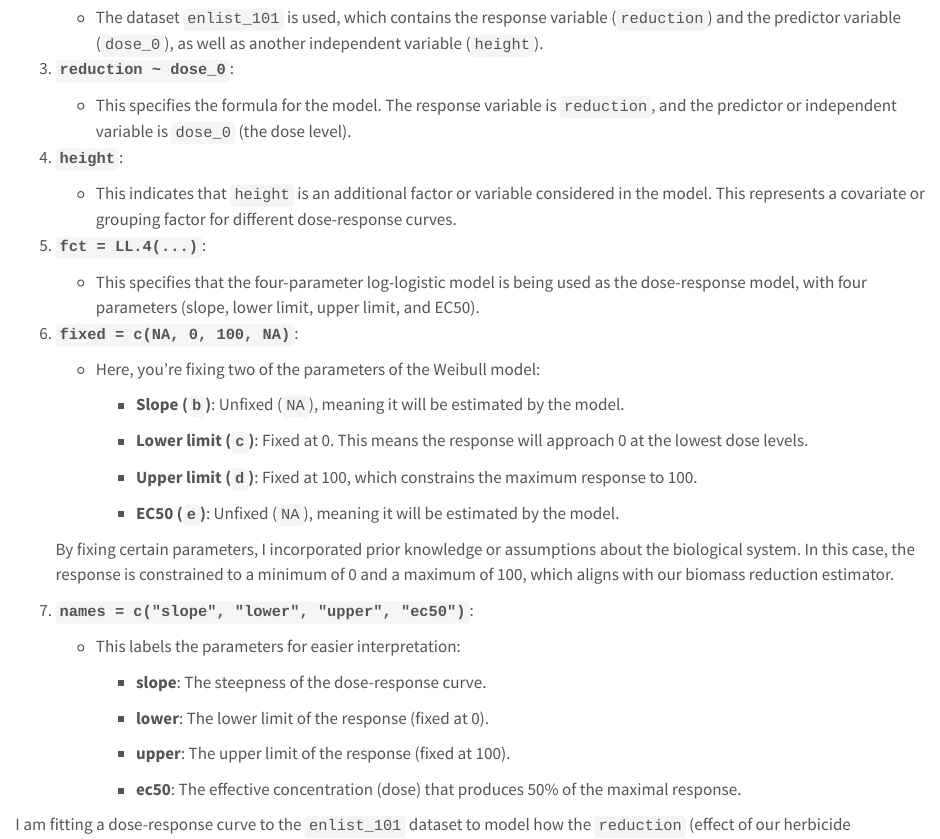
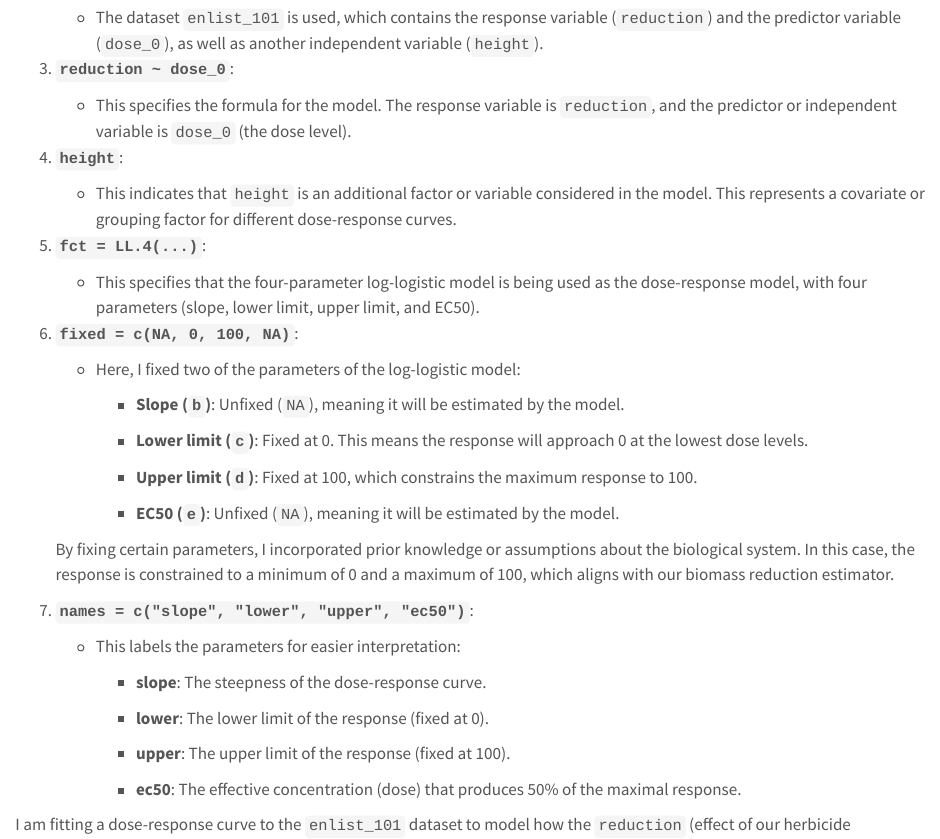
Before and after one commit to Nikola704/amaranthus, a Quarto document (liberty_enlist_analysis.qmd): the page in a window 1100 px wide, from 2520 px down. Rendered offline with R 4.5, knitr and Pandoc in place of Quarto, with nearby package versions; some code elsewhere in the file could not run offline; long lines of code are wrapped.

Commit message:
Add files via upload

```diff
--- a/liberty_enlist_analysis.qmd
+++ b/liberty_enlist_analysis.qmd
@@ -135,7 +135,7 @@ Models were selected using mselect() function. A list of different dose-response
 
 6.  **`fixed = c(NA, 0, 100, NA)`**:
 
-    -   Here, you’re fixing two of the parameters of the Weibull model:
+    -   Here, I fixed two of the parameters of the log-logistic model:
 
         -   **Slope (`b`)**: Unfixed (`NA`), meaning it will be estimated by the model.
 
```
